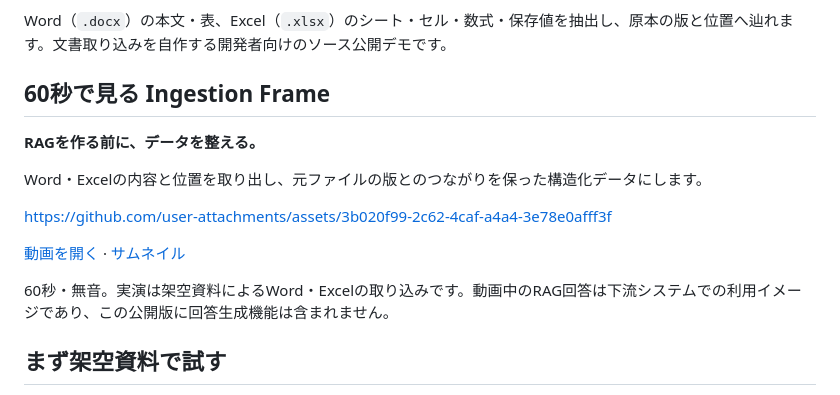
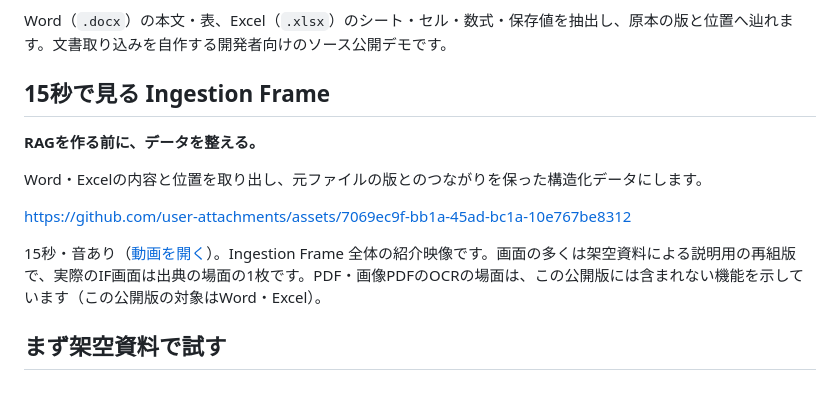
Before and after one commit to osame-30/IF-demo, a Markdown page: README.md, the part around the change. Rendered like a GitHub page.

Commit message:
docs: replace the README video with the 15-second showreel (#2)
* docs: replace the 60-second overview with the 15-second showreel

The new video is a showreel of Ingestion Frame as a whole. The README notes
that most of it is an illustrative re-typesetting with fictional files, that
the one real IF screen is in the provenance scene, and that the PDF and OCR
scene shows a feature this public version does not include.

Co-Authored-By: Claude Opus 5.5 <noreply@anthropic.com>

* docs: point the README at the uploaded showreel attachment

Co-Authored-By: Claude Opus 5.5 <noreply@anthropic.com>

* docs: keep one player for the showreel

A line holding only an attachment link renders as a second video player, so
the link moves into the note.

Co-Authored-By: Claude Opus 5.5 <noreply@anthropic.com>

---------

Co-authored-by: Claude Opus 5.5 <noreply@anthropic.com>

```diff
--- a/README.md
+++ b/README.md
@@ -4,17 +4,15 @@
 
 Word（`.docx`）の本文・表、Excel（`.xlsx`）のシート・セル・数式・保存値を抽出し、原本の版と位置へ辿れます。文書取り込みを自作する開発者向けのソース公開デモです。
 
-## 60秒で見る Ingestion Frame
+## 15秒で見る Ingestion Frame
 
 **RAGを作る前に、データを整える。**
 
 Word・Excelの内容と位置を取り出し、元ファイルの版とのつながりを保った構造化データにします。
 
-https://github.com/user-attachments/assets/3b020f99-2c62-4caf-a4a4-3e78e0afff3f
+https://github.com/user-attachments/assets/7069ec9f-bb1a-45ad-bc1a-10e767be8312
 
-[動画を開く](https://github.com/user-attachments/assets/3b020f99-2c62-4caf-a4a4-3e78e0afff3f) · [サムネイル](docs/assets/IF-readme-poster.png)
-
-60秒・無音。実演は架空資料によるWord・Excelの取り込みです。動画中のRAG回答は下流システムでの利用イメージであり、この公開版に回答生成機能は含まれません。
+15秒・音あり（[動画を開く](https://github.com/user-attachments/assets/7069ec9f-bb1a-45ad-bc1a-10e767be8312)）。Ingestion Frame 全体の紹介映像です。画面の多くは架空資料による説明用の再組版で、実際のIF画面は出典の場面の1枚です。PDF・画像PDFのOCRの場面は、この公開版には含まれない機能を示しています（この公開版の対象はWord・Excel）。
 
 ## まず架空資料で試す
 
```
